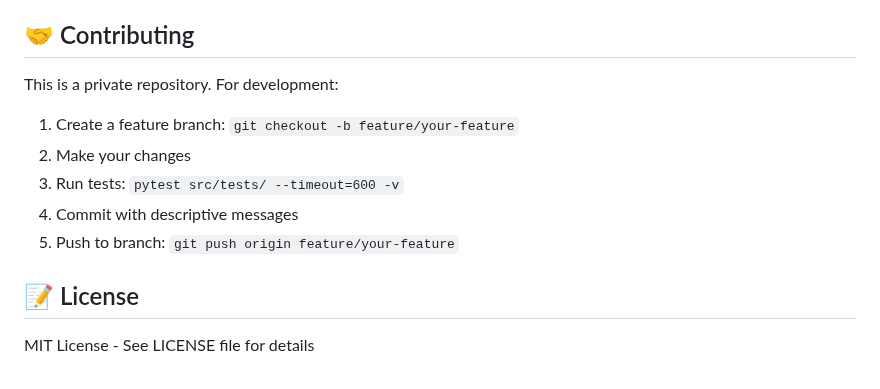
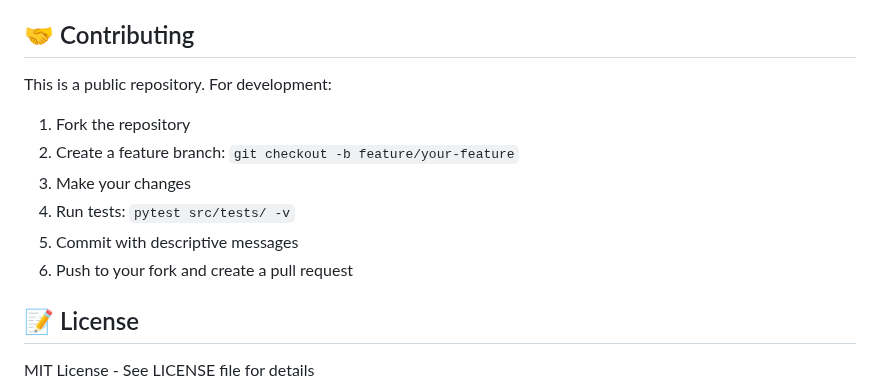
Before and after one commit to thephimart/MemEvolve-API, a Markdown page: README.md, the part around the change. GitHub-like rendering.

Commit message:
docs: update contributing section for public repository
- Change from private to public repository instructions
- Add fork and pull request workflow
- Remove opencode-specific timeout parameter from test commands

```diff
--- a/README.md
+++ b/README.md
@@ -254,12 +254,13 @@ memevolve/
 
 ## 🤝 Contributing
 
-This is a private repository. For development:
-1. Create a feature branch: `git checkout -b feature/your-feature`
-2. Make your changes
-3. Run tests: `pytest src/tests/ --timeout=600 -v`
-4. Commit with descriptive messages
-5. Push to branch: `git push origin feature/your-feature`
+This is a public repository. For development:
+1. Fork the repository
+2. Create a feature branch: `git checkout -b feature/your-feature`
+3. Make your changes
+4. Run tests: `pytest src/tests/ -v`
+5. Commit with descriptive messages
+6. Push to your fork and create a pull request
 
 ## 📝 License
 
```
